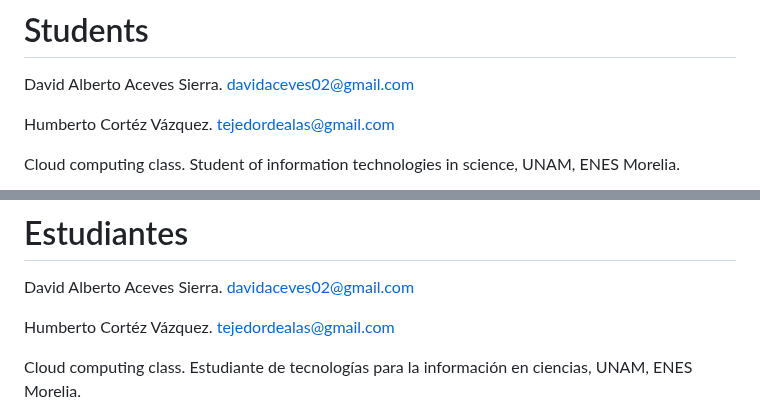
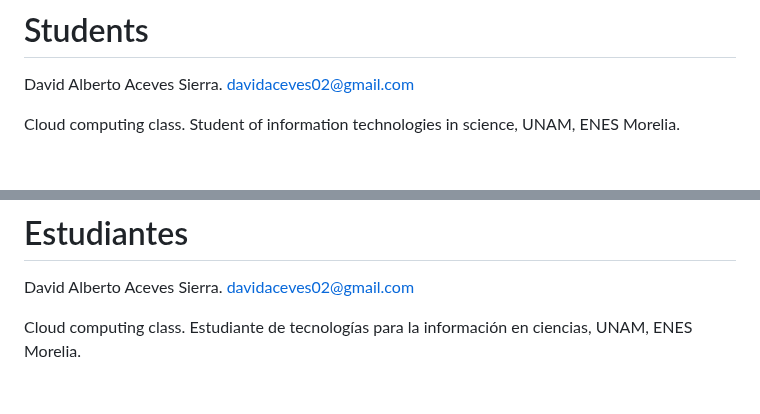
Before and after one commit to David-Aceves/cripto-stats, a Markdown page: README.md, 2 parts joined by grey strips. Rendered like a GitHub page; blank space fills up the shorter version.

```diff
--- a/README.md
+++ b/README.md
@@ -2,8 +2,6 @@
 
 # Students
 David Alberto Aceves Sierra. davidaceves02@gmail.com
-
-Humberto Cortéz Vázquez. tejedordealas@gmail.com
 
 Cloud computing class.
 Student of information technologies in science, UNAM, ENES Morelia.
@@ -90,8 +88,6 @@ Santander. (2022, 28 noviembre). ¿Qué son las criptomonedas y cómo funcionan?
 # Estudiantes
 David Alberto Aceves Sierra. davidaceves02@gmail.com
 
-Humberto Cortéz Vázquez. tejedordealas@gmail.com
-
 Cloud computing class.
 Estudiante de tecnologías para la información en ciencias, UNAM, ENES Morelia.
 
```
